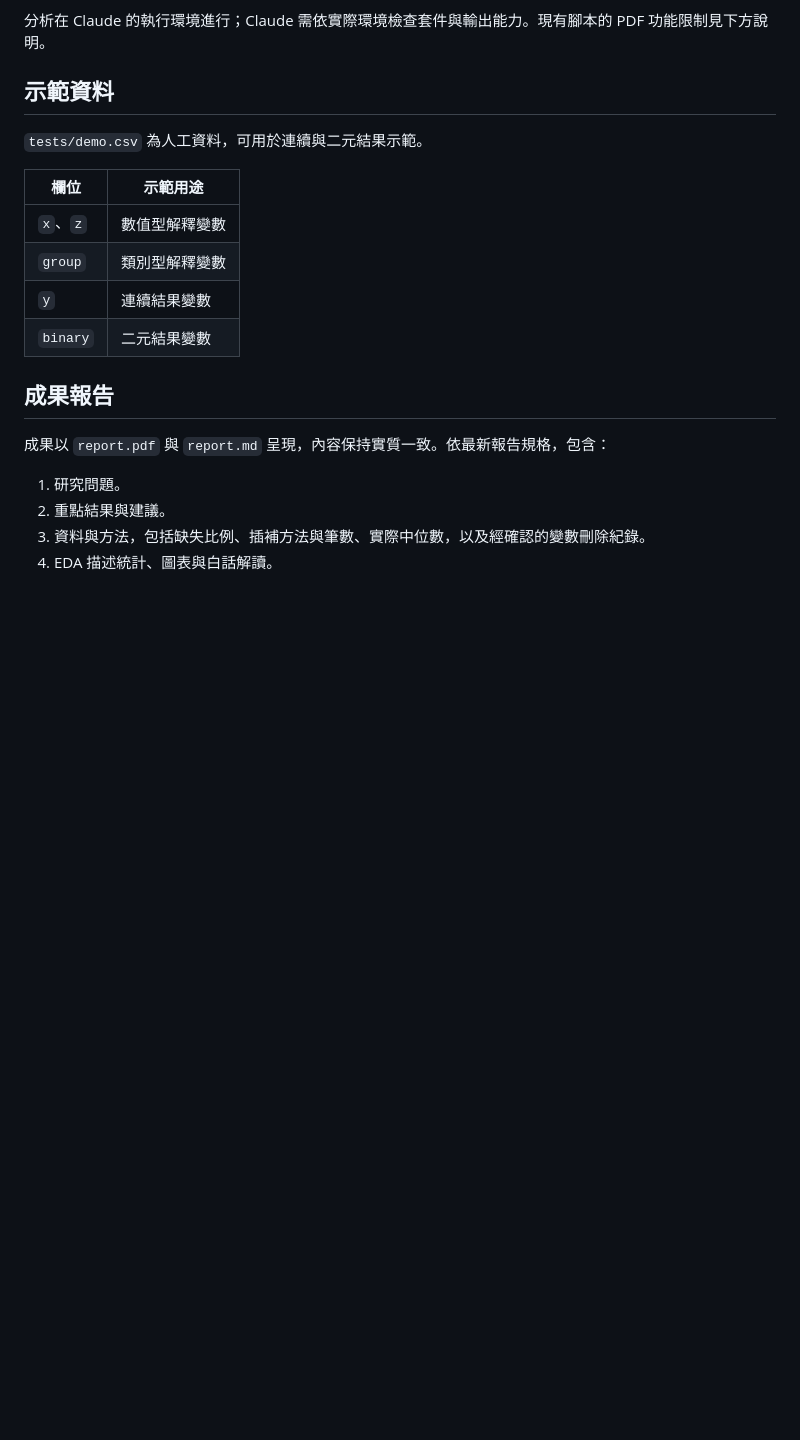
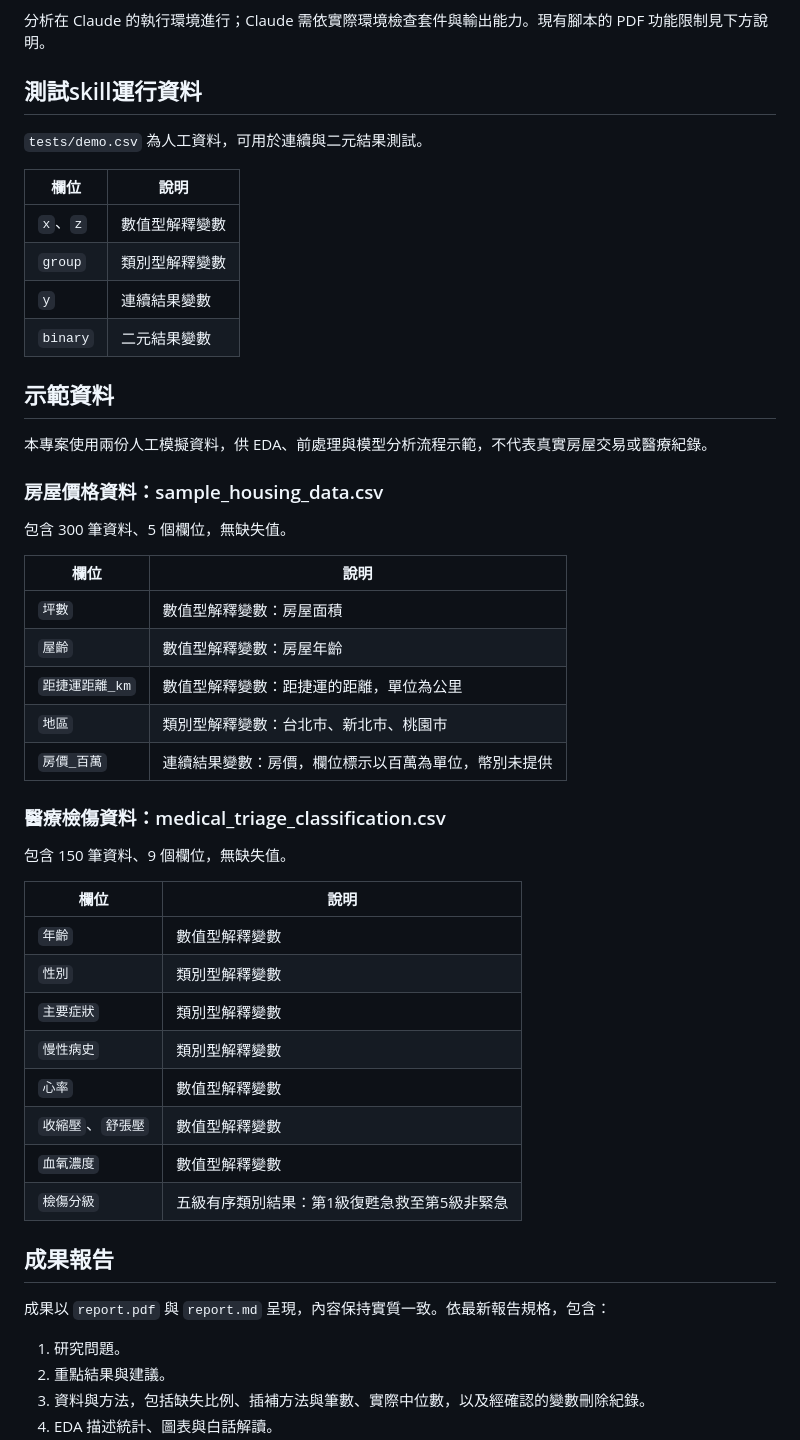
Before and after one commit to r26144047-cyber/supervised-learning-regression-model-skill, a Markdown page: README.md, the part around the change. GitHub-like rendering; blank space fills up the shorter version.

```diff
--- a/README.md
+++ b/README.md
@@ -94,16 +94,48 @@ regression-model-skill/
 
 分析在 Claude 的執行環境進行；Claude 需依實際環境檢查套件與輸出能力。現有腳本的 PDF 功能限制見下方說明。
 
-## 示範資料
+## 測試skill運行資料
 
-`tests/demo.csv` 為人工資料，可用於連續與二元結果示範。
+`tests/demo.csv` 為人工資料，可用於連續與二元結果測試。
 
-| 欄位 | 示範用途 |
+| 欄位 | 說明 |
 |---|---|
 | `x`、`z` | 數值型解釋變數 |
 | `group` | 類別型解釋變數 |
 | `y` | 連續結果變數 |
 | `binary` | 二元結果變數 |
+
+## 示範資料
+
+本專案使用兩份人工模擬資料，供 EDA、前處理與模型分析流程示範，不代表真實房屋交易或醫療紀錄。
+
+### 房屋價格資料：sample_housing_data.csv
+
+包含 300 筆資料、5 個欄位，無缺失值。
+
+| 欄位 | 說明 |
+|---|---|
+| `坪數` | 數值型解釋變數：房屋面積 |
+| `屋齡` | 數值型解釋變數：房屋年齡 |
+| `距捷運距離_km` | 數值型解釋變數：距捷運的距離，單位為公里 |
+| `地區` | 類別型解釋變數：台北市、新北市、桃園市 |
+| `房價_百萬` | 連續結果變數：房價，欄位標示以百萬為單位，幣別未提供 |
+
+### 醫療檢傷資料：medical_triage_classification.csv
+
+包含 150 筆資料、9 個欄位，無缺失值。
+
+| 欄位 | 說明 |
+|---|---|
+| `年齡` | 數值型解釋變數 |
+| `性別` | 類別型解釋變數 |
+| `主要症狀` | 類別型解釋變數 |
+| `慢性病史` | 類別型解釋變數 |
+| `心率` | 數值型解釋變數 |
+| `收縮壓`、`舒張壓` | 數值型解釋變數 |
+| `血氧濃度` | 數值型解釋變數 |
+| `檢傷分級` | 五級有序類別結果：第1級復甦急救至第5級非緊急 |
+
 
 ## 成果報告
 
```
